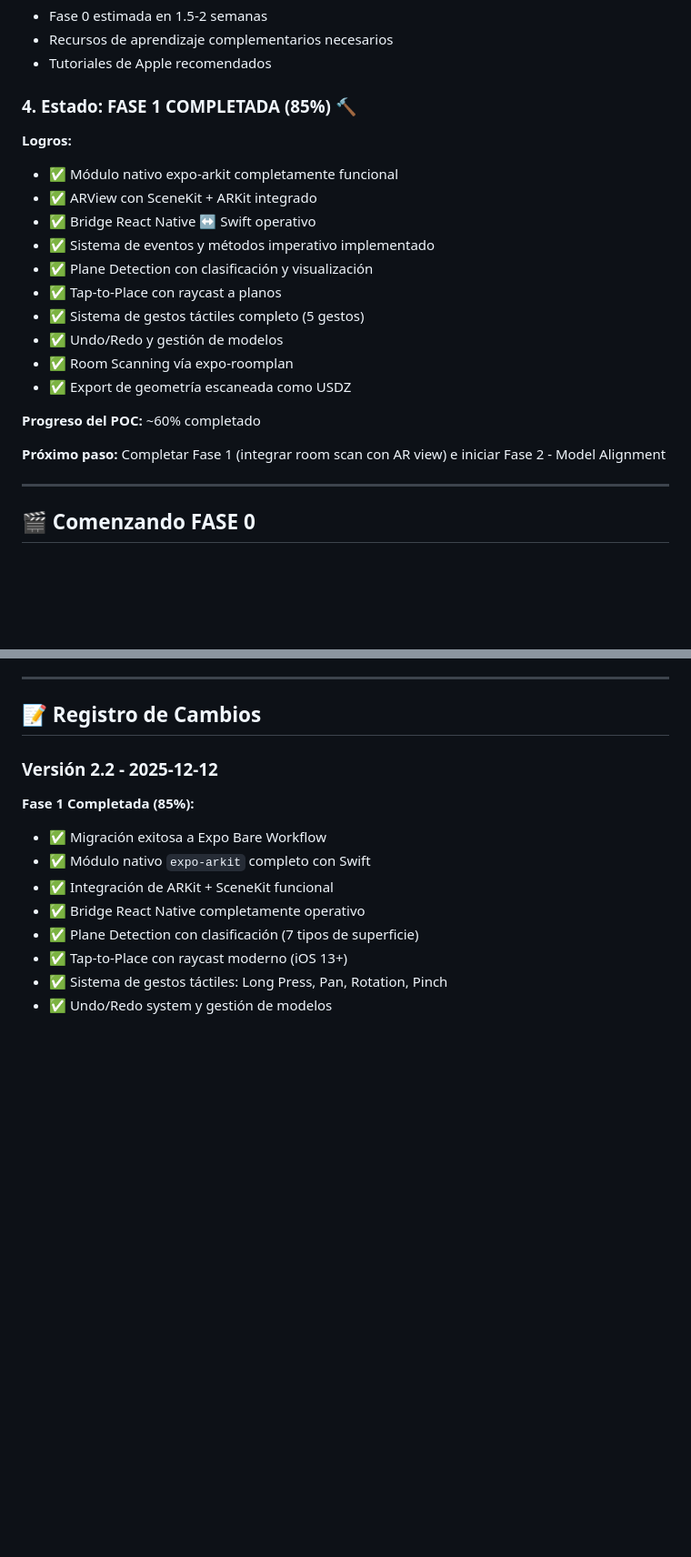
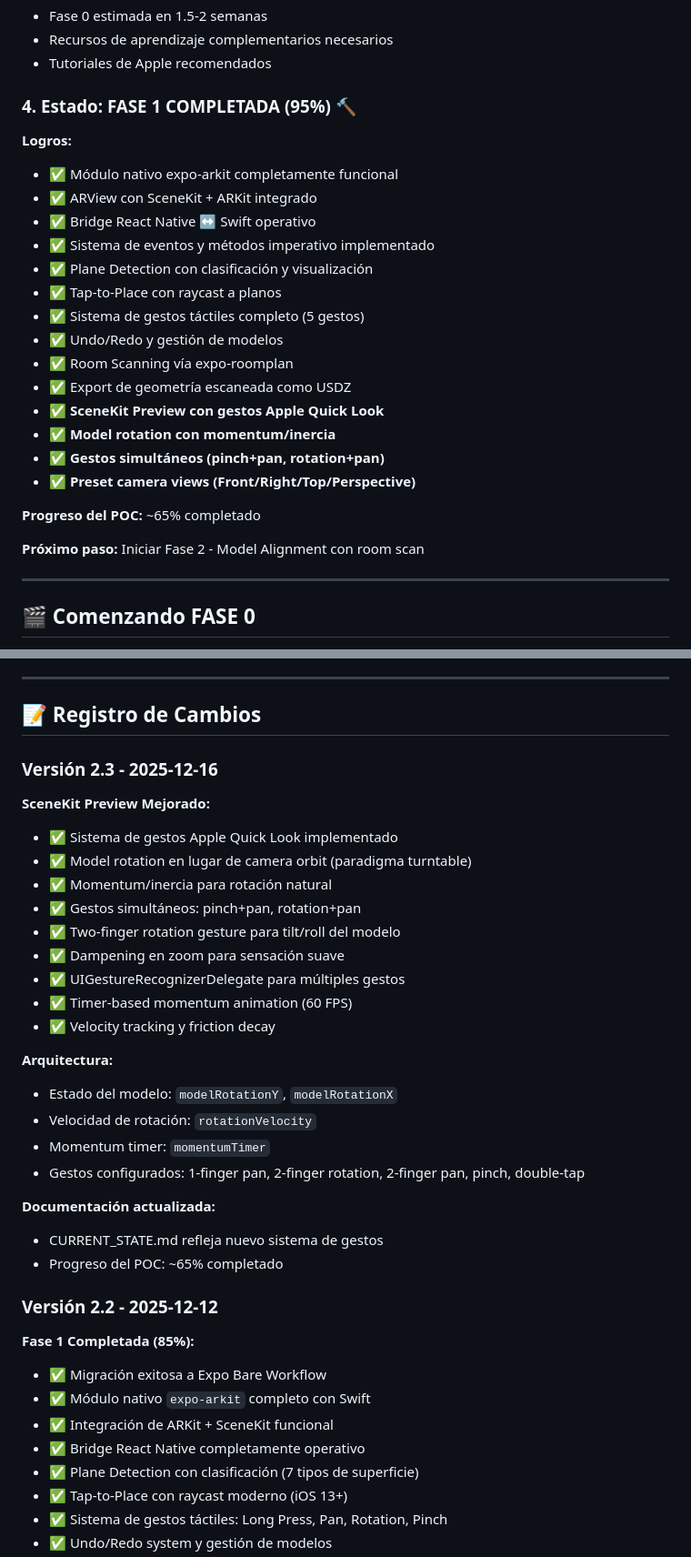
Before and after one commit to Kevinparra535/creativedev.ar-tech, a Markdown page: docs/PLAN_AR_INMERSIVO.md, 2 parts joined by grey strips. Shown at 91% size. Drawn GitHub-style; blank space fills up the shorter version.

```diff
--- a/docs/PLAN_AR_INMERSIVO.md
+++ b/docs/PLAN_AR_INMERSIVO.md
@@ -394,7 +394,7 @@ El usuario necesita implementar una experiencia AR **avanzada** para que arquite
 - Recursos de aprendizaje complementarios necesarios
 - Tutoriales de Apple recomendados
 
-### 4. Estado: **FASE 1 COMPLETADA (85%)** 🔨
+### 4. Estado: **FASE 1 COMPLETADA (95%)** 🔨
 
 **Logros:**
 
@@ -408,10 +408,14 @@ El usuario necesita implementar una experiencia AR **avanzada** para que arquite
 - ✅ Undo/Redo y gestión de modelos
 - ✅ Room Scanning vía expo-roomplan
 - ✅ Export de geometría escaneada como USDZ
+- ✅ **SceneKit Preview con gestos Apple Quick Look**
+- ✅ **Model rotation con momentum/inercia**
+- ✅ **Gestos simultáneos (pinch+pan, rotation+pan)**
+- ✅ **Preset camera views (Front/Right/Top/Perspective)**
 
-**Progreso del POC:** ~60% completado
+**Progreso del POC:** ~65% completado
 
-**Próximo paso:** Completar Fase 1 (integrar room scan con AR view) e iniciar Fase 2 - Model Alignment
+**Próximo paso:** Iniciar Fase 2 - Model Alignment con room scan
 
 ---
 
@@ -443,6 +447,32 @@ Ver [FASE_0_SETUP.md](./FASE_0_SETUP.md) para pasos detallados de implementació
 ---
 
 ## 📝 Registro de Cambios
+
+### Versión 2.3 - 2025-12-16
+
+**SceneKit Preview Mejorado:**
+
+- ✅ Sistema de gestos Apple Quick Look implementado
+- ✅ Model rotation en lugar de camera orbit (paradigma turntable)
+- ✅ Momentum/inercia para rotación natural
+- ✅ Gestos simultáneos: pinch+pan, rotation+pan
+- ✅ Two-finger rotation gesture para tilt/roll del modelo
+- ✅ Dampening en zoom para sensación suave
+- ✅ UIGestureRecognizerDelegate para múltiples gestos
+- ✅ Timer-based momentum animation (60 FPS)
+- ✅ Velocity tracking y friction decay
+
+**Arquitectura:**
+
+- Estado del modelo: `modelRotationY`, `modelRotationX`
+- Velocidad de rotación: `rotationVelocity`
+- Momentum timer: `momentumTimer`
+- Gestos configurados: 1-finger pan, 2-finger rotation, 2-finger pan, pinch, double-tap
+
+**Documentación actualizada:**
+
+- CURRENT_STATE.md refleja nuevo sistema de gestos
+- Progreso del POC: ~65% completado
 
 ### Versión 2.2 - 2025-12-12
 
```
Also changed, not shown: docs/CURRENT_STATE.md (+42 -4 lines).
